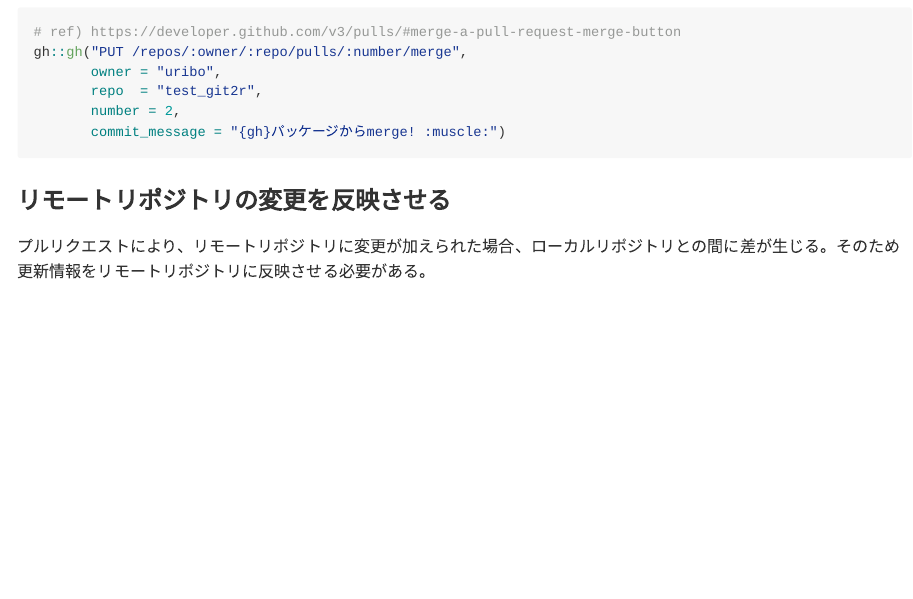
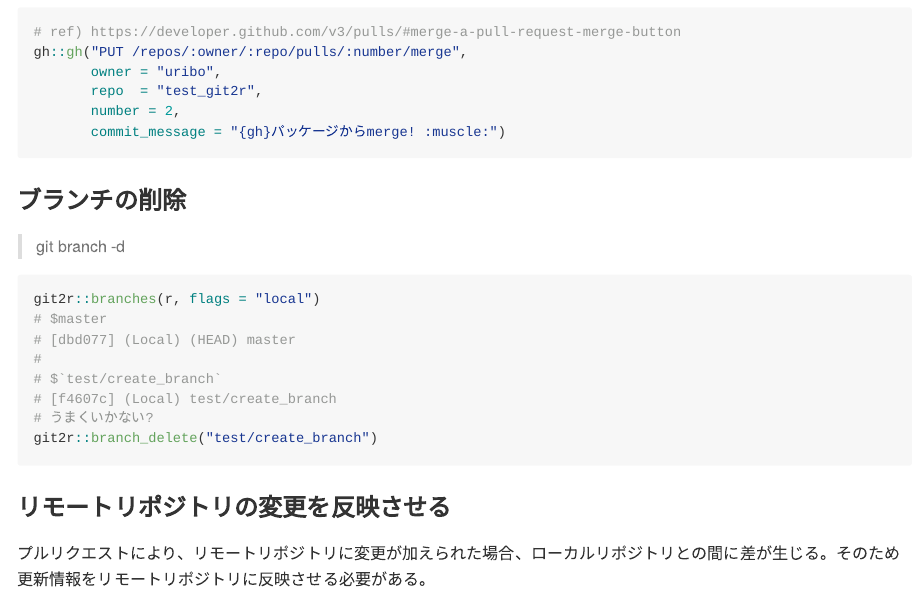
Before and after one commit to uribo/test_git2r, an R Markdown document (README.Rmd): the page in a window 1100 px wide, from 3070 px down. The pictures show the output file README.md that the author committed with the source, drawn offline in the style of GitHub; long lines of code are wrapped.

Commit message:
[ADD]delete branch

````diff
--- a/README.Rmd
+++ b/README.Rmd
@@ -169,6 +169,21 @@ gh::gh("PUT /repos/:owner/:repo/pulls/:number/merge",
        commit_message = "{gh}パッケージからmerge! :muscle:")
 ```
 
+### ブランチの削除
+
+> git branch -d <branchname>
+
+```{r, eval = FALSE}
+git2r::branches(r, flags = "local")
+# $master
+# [dbd077] (Local) (HEAD) master
+#
+# $`test/create_branch`
+# [f4607c] (Local) test/create_branch
+# うまくいかない?
+git2r::branch_delete("test/create_branch")
+```
+
 ### リモートリポジトリの変更を反映させる
 
 プルリクエストにより、リモートリポジトリに変更が加えられた場合、ローカルリポジトリとの間に差が生じる。そのため更新情報をリモートリポジトリに反映させる必要がある。
````
Also changed, not shown: README.md.
